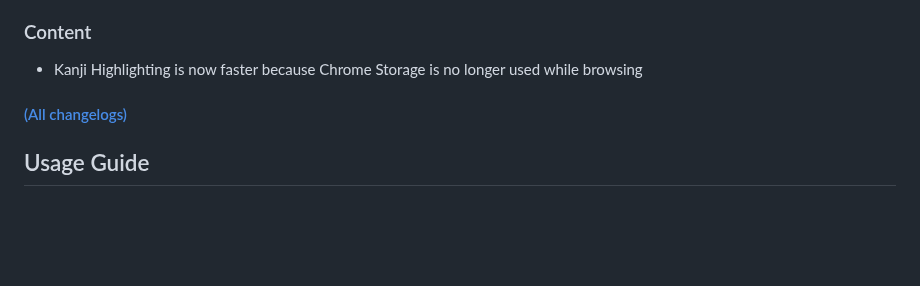
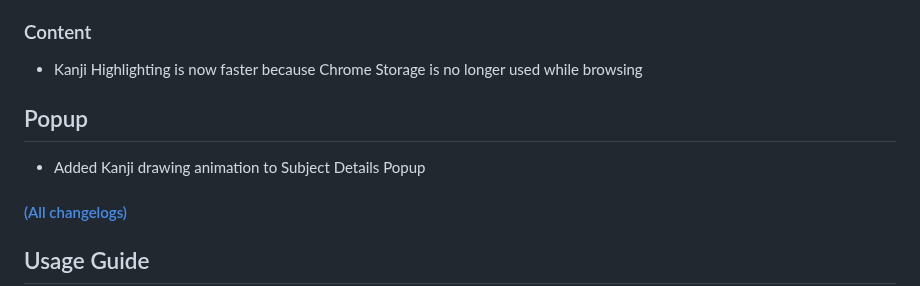
Before and after one commit to digas99/wanikani-kanji-highlighter, a Markdown page: README.md, the part around the change. Rendered like a GitHub page; blank space fills up the shorter version.

Commit message:
added kanji drawing animation to subject details

```diff
--- a/README.md
+++ b/README.md
@@ -38,6 +38,9 @@ It works with any website, and provides detailed information about any kanji tha
 
 ### Content
 - Kanji Highlighting is now faster because Chrome Storage is no longer used while browsing
+
+## Popup
+- Added Kanji drawing animation to Subject Details Popup
 
 #### [(All changelogs)](CHANGELOG.md)
 
```
Also changed, not shown: CHANGELOG.md (+3 -0 lines), images/dmak-logo.png (added), images/library.png, images/reload.png (added), 9 other files.
